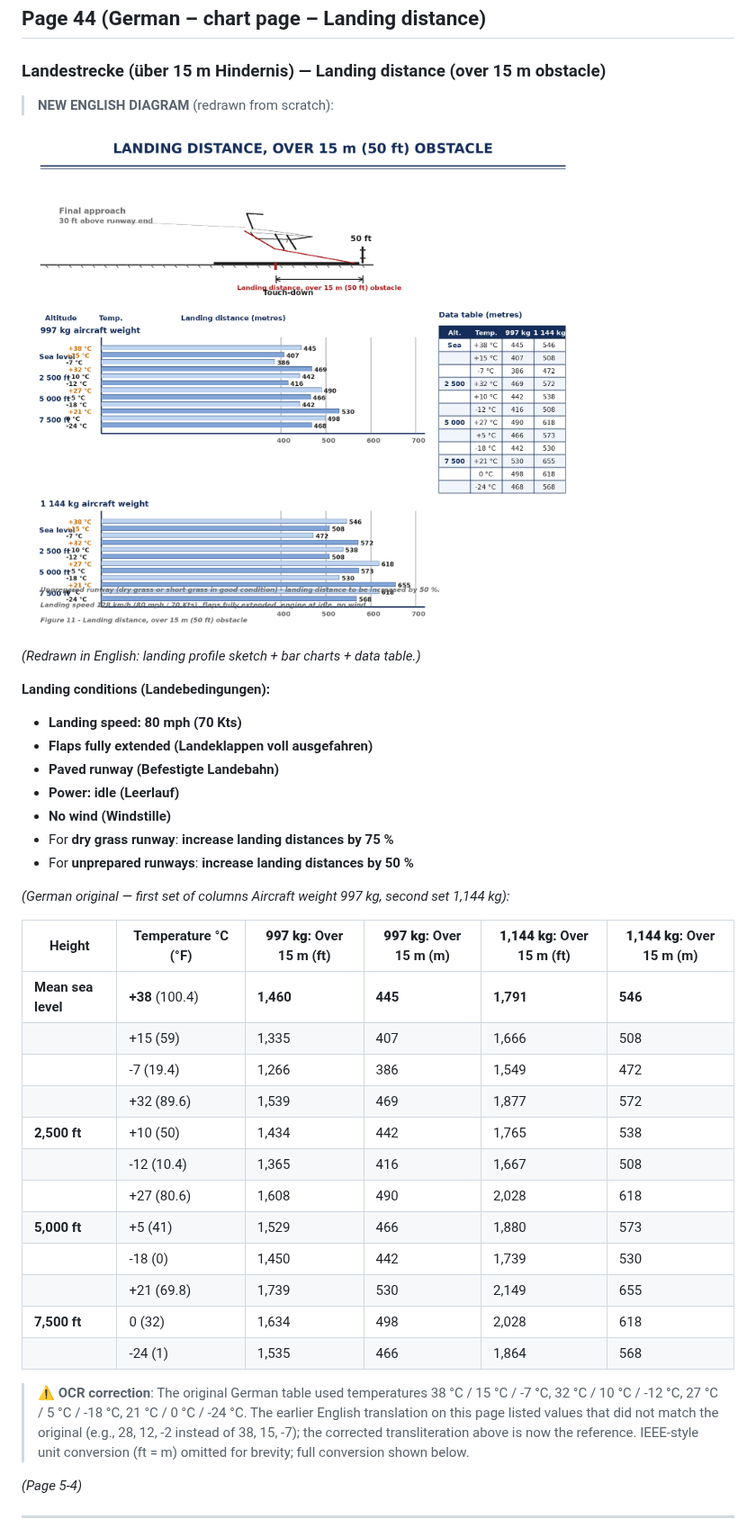
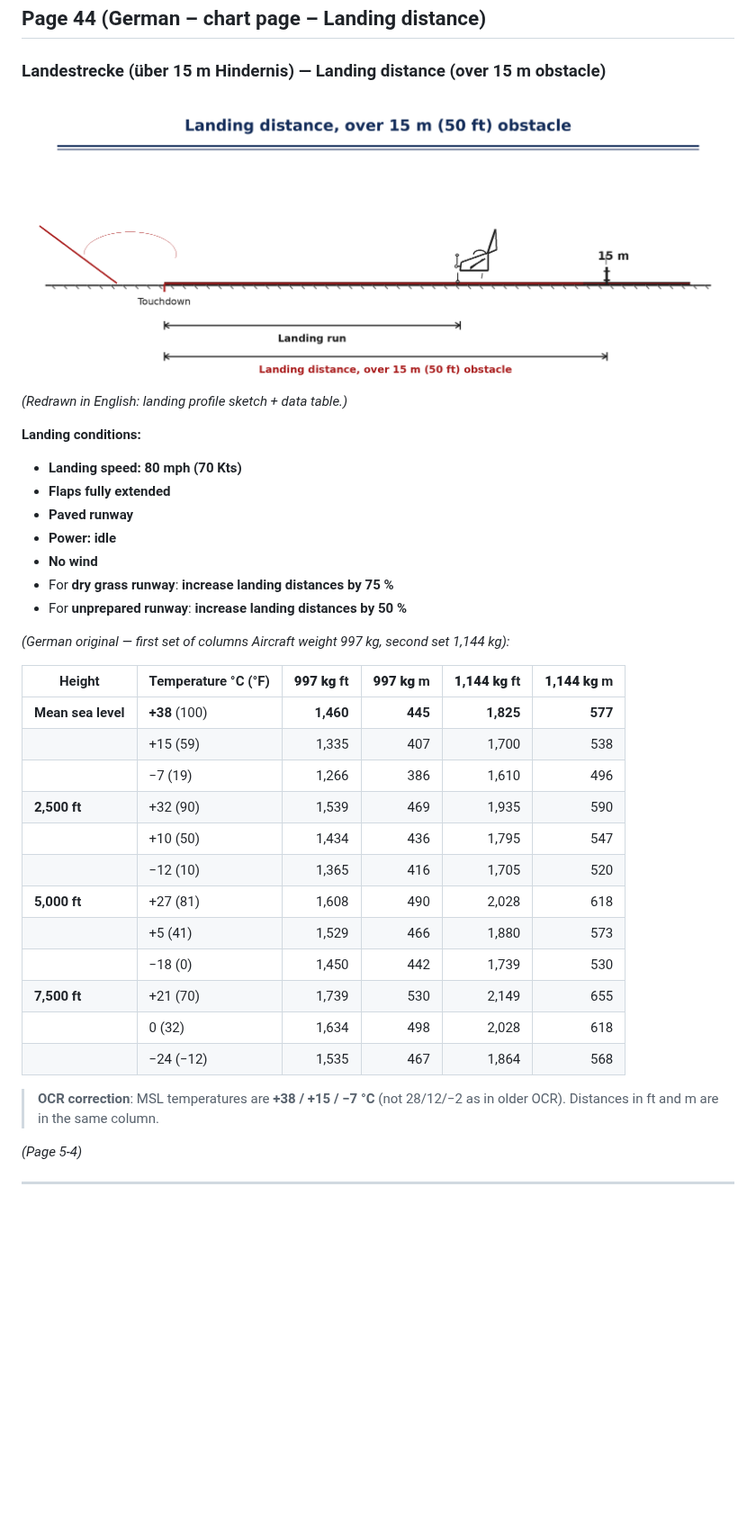
Before and after one commit to ricardojfc/manual-mooney, a Markdown page: Mooney_M20G_owner_manual.md, the part around the change. Shown at 90% size. Rendered like a GitHub page; pictures changed too: png/p044a_en.png (added), png/p044b_en.png (deleted); blank space fills up the shorter version.

Commit message:
Page 44: replace diagrams with a clean landing-airplane diagram

```diff
--- a/Mooney_M20G_owner_manual.md
+++ b/Mooney_M20G_owner_manual.md
@@ -1170,39 +1170,37 @@ All performance tables and charts in this manual are presented to allow **quick
 
 ### Landestrecke (über 15 m Hindernis) — Landing distance (over 15 m obstacle)
 
-> **NEW ENGLISH DIAGRAM** (redrawn from scratch):
-
-![Figure 11 - Landing distance, over 15 m (50 ft) obstacle](png/p044b_en.png)
-
-*(Redrawn in English: landing profile sketch + bar charts + data table.)*
-
-**Landing conditions (Landebedingungen):**
+![Landing distance, over 15 m (50 ft) obstacle](png/p044a_en.png)
+
+*(Redrawn in English: landing profile sketch + data table.)*
+
+**Landing conditions:**
 - **Landing speed: 80 mph (70 Kts)**
-- **Flaps fully extended (Landeklappen voll ausgefahren)**
-- **Paved runway (Befestigte Landebahn)**
-- **Power: idle (Leerlauf)**
-- **No wind (Windstille)**
+- **Flaps fully extended**
+- **Paved runway**
+- **Power: idle**
+- **No wind**
 - For **dry grass runway**: **increase landing distances by 75 %**
-- For **unprepared runways**: **increase landing distances by 50 %**
+- For **unprepared runway**: **increase landing distances by 50 %**
 
 *(German original — first set of columns Aircraft weight 997 kg, second set 1,144 kg):*
 
-| Height | Temperature °C (°F) | **997 kg**: Over 15 m (ft) | **997 kg**: Over 15 m (m) | **1,144 kg**: Over 15 m (ft) | **1,144 kg**: Over 15 m (m) |
-|--------|---------------------|---------------------------|---------------------------|------------------------------|-----------------------------|
-| **Mean sea level** | **+38** (100.4) | **1,460** | **445** | **1,791** | **546** |
-| | +15 (59) | 1,335 | 407 | 1,666 | 508 |
-| | -7 (19.4) | 1,266 | 386 | 1,549 | 472 |
-| | +32 (89.6) | 1,539 | 469 | 1,877 | 572 |
-| **2,500 ft** | +10 (50) | 1,434 | 442 | 1,765 | 538 |
-| | -12 (10.4) | 1,365 | 416 | 1,667 | 508 |
-| | +27 (80.6) | 1,608 | 490 | 2,028 | 618 |
-| **5,000 ft** | +5 (41) | 1,529 | 466 | 1,880 | 573 |
-| | -18 (0) | 1,450 | 442 | 1,739 | 530 |
-| | +21 (69.8) | 1,739 | 530 | 2,149 | 655 |
-| **7,500 ft** | 0 (32) | 1,634 | 498 | 2,028 | 618 |
-| | -24 (1) | 1,535 | 466 | 1,864 | 568 |
-
-> ⚠️ **OCR correction**: The original German table used temperatures 38 °C / 15 °C / -7 °C, 32 °C / 10 °C / -12 °C, 27 °C / 5 °C / -18 °C, 21 °C / 0 °C / -24 °C. The earlier English translation on this page listed values that did not match the original (e.g., 28, 12, -2 instead of 38, 15, -7); the corrected transliteration above is now the reference. IEEE-style unit conversion (ft = m) omitted for brevity; full conversion shown below.
+| Height | Temperature °C (°F) | **997 kg** ft | **997 kg** m | **1,144 kg** ft | **1,144 kg** m |
+|--------|---------------------|--------------:|------------:|----------------:|---------------:|
+| **Mean sea level** | **+38** (100) | **1,460** | **445** | **1,825** | **577** |
+| | +15 (59) | 1,335 | 407 | 1,700 | 538 |
+| | −7 (19) | 1,266 | 386 | 1,610 | 496 |
+| **2,500 ft** | +32 (90) | 1,539 | 469 | 1,935 | 590 |
+| | +10 (50) | 1,434 | 436 | 1,795 | 547 |
+| | −12 (10) | 1,365 | 416 | 1,705 | 520 |
+| **5,000 ft** | +27 (81) | 1,608 | 490 | 2,028 | 618 |
+| | +5 (41) | 1,529 | 466 | 1,880 | 573 |
+| | −18 (0) | 1,450 | 442 | 1,739 | 530 |
+| **7,500 ft** | +21 (70) | 1,739 | 530 | 2,149 | 655 |
+| | 0 (32) | 1,634 | 498 | 2,028 | 618 |
+| | −24 (−12) | 1,535 | 467 | 1,864 | 568 |
+
+> **OCR correction**: MSL temperatures are **+38 / +15 / −7 °C** (not 28/12/−2 as in older OCR). Distances in ft and m are in the same column.
 
 *(Page 5-4)*
 
```
